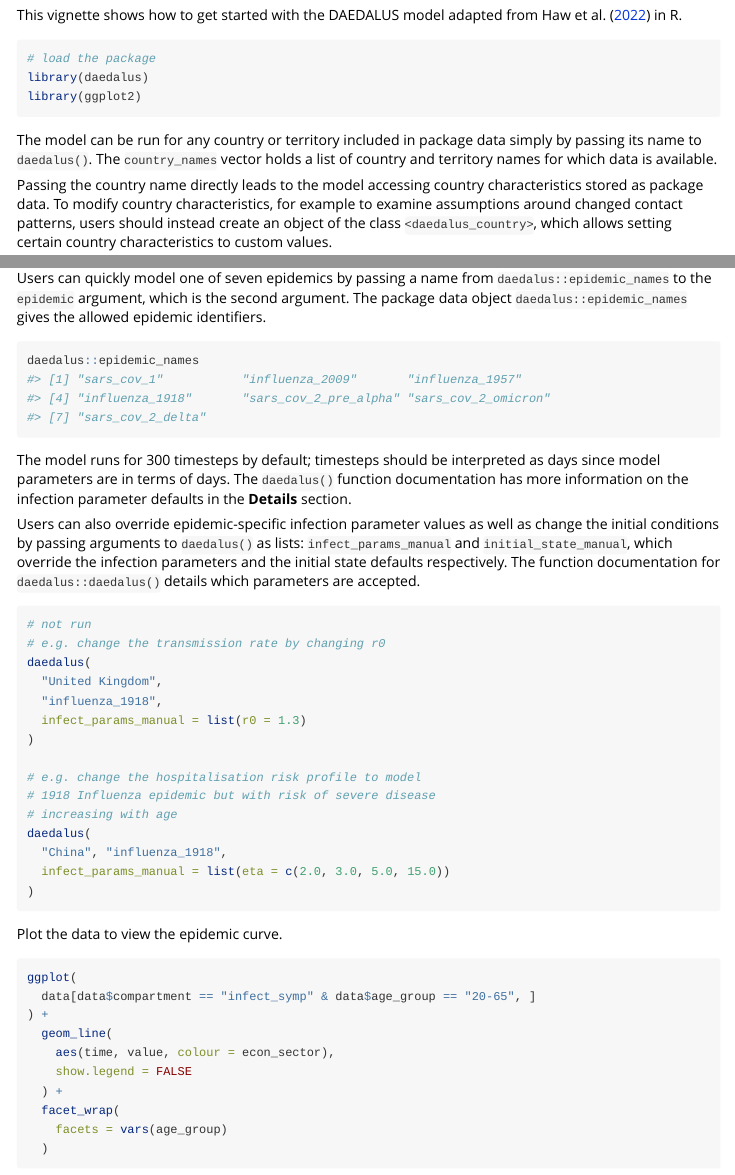
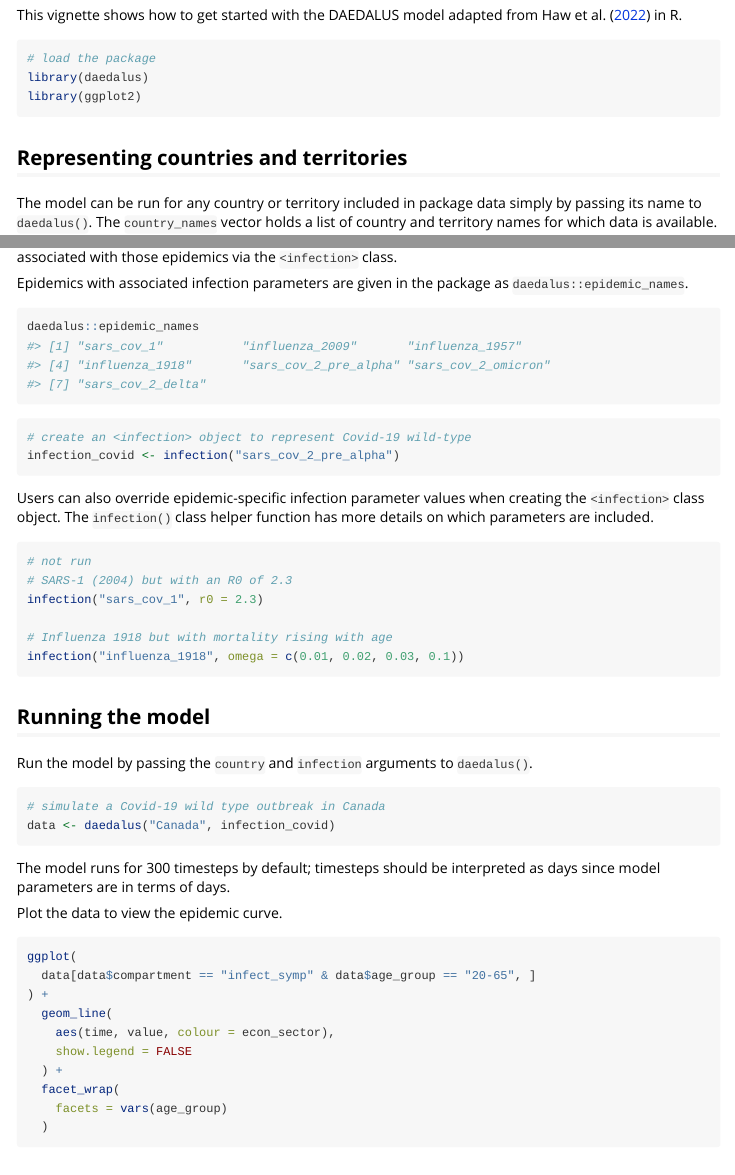
Before and after one commit to jameel-institute/daedalus, an R Markdown document (vignettes/daedalus.Rmd): the page in a window 1100 px wide, from 70 px down, and a second part further down, joined at a grey line. Rendered offline with R 4.5, knitr and Pandoc, with nearby package versions; some code elsewhere in the file could not run offline.

Commit message:
Update vignettes with `<infection>` class

````diff
--- a/vignettes/daedalus.Rmd
+++ b/vignettes/daedalus.Rmd
@@ -23,6 +23,8 @@ This vignette shows how to get started with the DAEDALUS model adapted from @haw
 library(daedalus)
 library(ggplot2)
 ```
+
+## Representing countries and territories
 
 The model can be run for any country or territory included in package data simply by passing its name to `daedalus()`.
 The `country_names` vector holds a list of country and territory names for which data is available.
@@ -59 +59,2 @@ data <- daedalus(country_canada, "sars_cov_2_pre_alpha")
 
+_daedalus_ allows users to quickly model one of seven historical epidemics by accessing infection parameters associated with those epidemics via the `<infection>` class.
@@ -63,34 +61,36 @@ data <- daedalus("Canada", "sars_cov_2_pre_alpha")
 
-Users can quickly model one of seven epidemics by passing a name from `daedalus::epidemic_names` to the `epidemic` argument, which is the second argument.
-The package data object `daedalus::epidemic_names` gives the allowed epidemic identifiers.
+Epidemics with associated infection parameters are given in the package as `daedalus::epidemic_names`.
 
 ```{r epidemic_names}
 daedalus::epidemic_names
 ```
 
-The model runs for 300 timesteps by default; timesteps should be interpreted as days since model parameters are in terms of days.
-The `daedalus()` function documentation has more information on the infection parameter defaults in the **Details** section.
+```{r}
+# create an <infection> object to represent Covid-19 wild-type
+infection_covid <- infection("sars_cov_2_pre_alpha")
+```
 
-Users can also override epidemic-specific infection parameter values as well as change the initial conditions by passing arguments to `daedalus()` as lists: `infect_params_manual` and `initial_state_manual`, which override the infection parameters and the initial state defaults respectively.
-The function documentation for `daedalus::daedalus()` details which parameters are accepted.
+Users can also override epidemic-specific infection parameter values when creating the `<infection>` class object. The `infection()` class helper function has more details on which parameters are included.
 
 ```r
 # not run
-# e.g. change the transmission rate by changing r0
-daedalus(
-  "United Kingdom",
-  "influenza_1918",
-  infect_params_manual = list(r0 = 1.3)
-)
+# SARS-1 (2004) but with an R0 of 2.3
+infection("sars_cov_1", r0 = 2.3)
 
-# e.g. change the hospitalisation risk profile to model
-# 1918 Influenza epidemic but with risk of severe disease
-# increasing with age
-daedalus(
-  "China", "influenza_1918",
-  infect_params_manual = list(eta = c(2.0, 3.0, 5.0, 15.0))
-)
+# Influenza 1918 but with mortality rising with age
+infection("influenza_1918", omega = c(0.01, 0.02, 0.03, 0.1))
 ```
+
+## Running the model
+
+Run the model by passing the `country` and `infection` arguments to `daedalus()`.
+
+```{r run_model}
+# simulate a Covid-19 wild type outbreak in Canada
+data <- daedalus("Canada", infection_covid)
+```
+
+The model runs for 300 timesteps by default; timesteps should be interpreted as days since model parameters are in terms of days.
 
 Plot the data to view the epidemic curve.
 
````
Also changed, not shown: vignettes/thresholded_response.Rmd (+2 -8 lines), vignettes/daedalus.Rmd (7 more changed lines).
